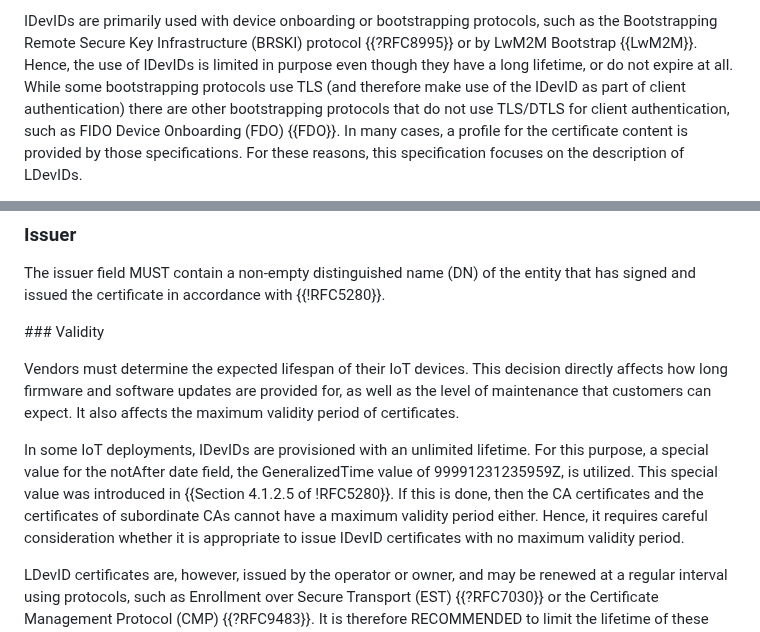
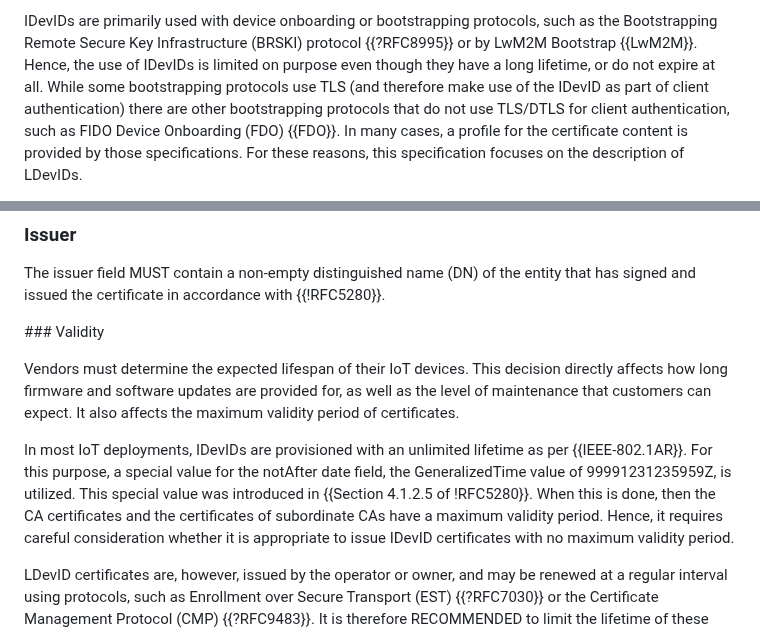
Before and after one commit to thomas-fossati/draft-tls13-iot, a Markdown page: draft-ietf-uta-tls13-iot-profile.md, 2 parts joined by grey strips. Rendered like a GitHub page.

Commit message:
slight rewording of IDevID validity considerations

```diff
--- a/draft-ietf-uta-tls13-iot-profile.md
+++ b/draft-ietf-uta-tls13-iot-profile.md
@@ -362,7 +362,7 @@ certificates, which are obtained for use with specific applications.
 IDevIDs are primarily used with device onboarding or bootstrapping protocols,
 such as the Bootstrapping Remote Secure Key Infrastructure (BRSKI) protocol
 {{?RFC8995}} or by LwM2M Bootstrap {{LwM2M}}. Hence, the use of IDevIDs
-is limited in purpose even though they have a long lifetime, or do not expire
+is limited on purpose even though they have a long lifetime, or do not expire
 at all. While some bootstrapping protocols use TLS (and therefore make use of
 the IDevID as part of client authentication) there are other bootstrapping
 protocols that do not use TLS/DTLS for client authentication, such as FIDO
@@ -427,12 +427,14 @@ decision directly affects how long firmware and software updates are
 provided for, as well as the level of maintenance that customers can expect.
 It also affects the maximum validity period of certificates.
 
-In some IoT deployments, IDevIDs are provisioned with an unlimited lifetime.
+In most IoT deployments, IDevIDs are provisioned with an unlimited lifetime as per {{IEEE-802.1AR}}.
 For this purpose, a special value
 for the notAfter date field, the GeneralizedTime value of 99991231235959Z,
-is utilized. This special value was introduced in {{Section 4.1.2.5 of !RFC5280}}.
-If this is done, then the CA certificates and the certificates
-of subordinate CAs cannot have a maximum validity period either. Hence,
+is utilized.
+This special value was introduced in {{Section 4.1.2.5 of !RFC5280}}.
+When this is done, then the CA certificates and the certificates
+of subordinate CAs have a maximum validity period.
+Hence,
 it requires careful consideration whether it is appropriate to issue
 IDevID certificates with no maximum validity period.
 
```
